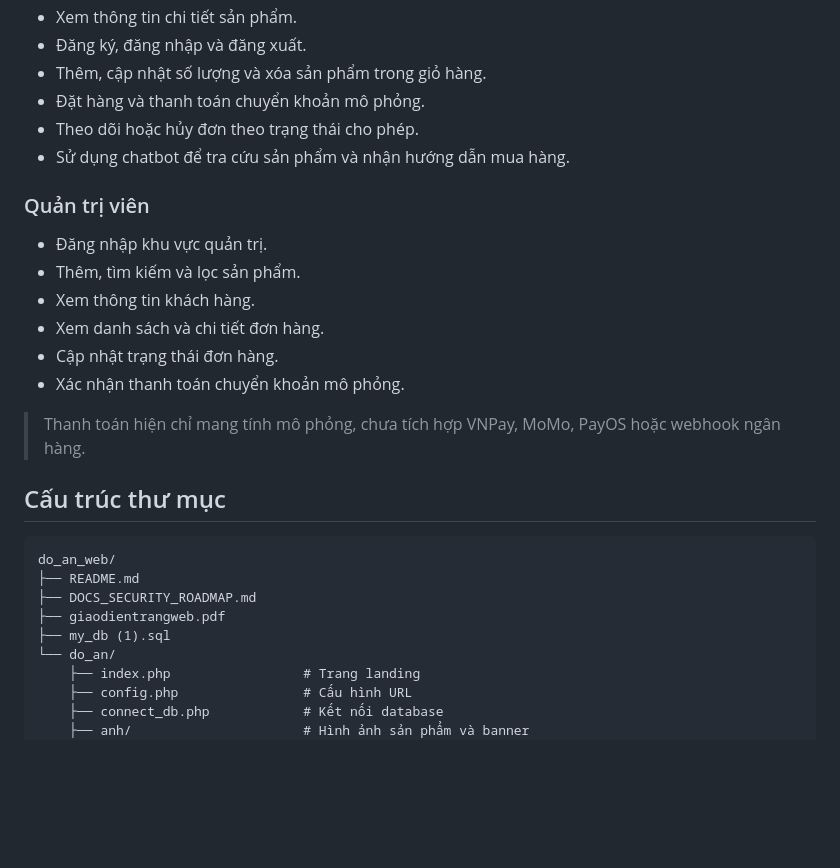
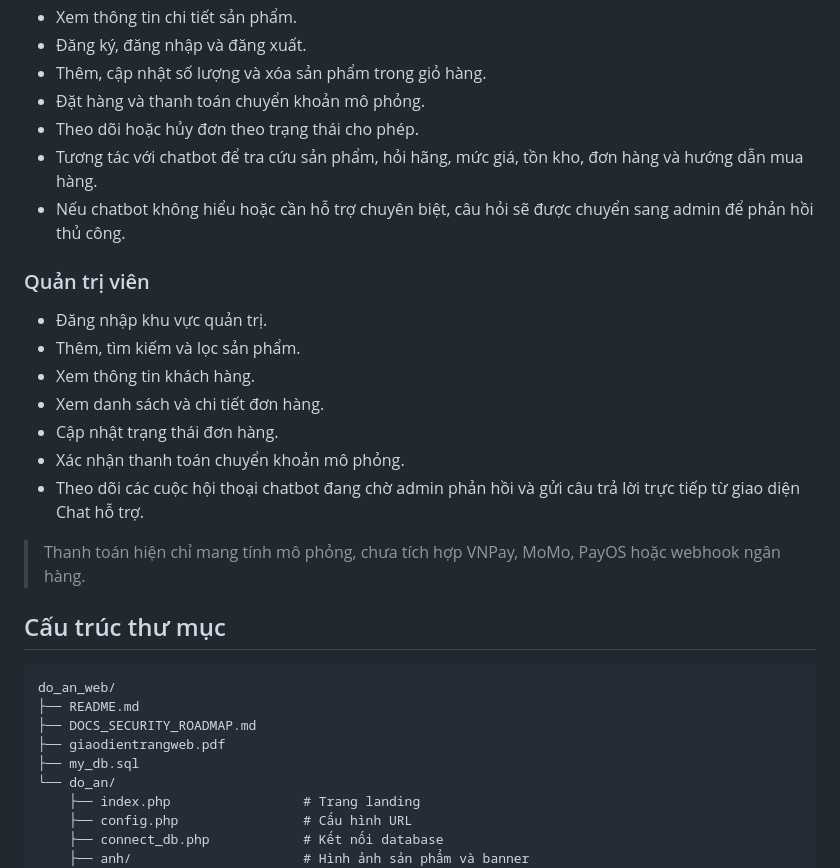
Before and after one commit to LeMinh-Quan/do_an_web, a Markdown page: README.md, the part around one of its changes. Rendered like a GitHub page; blank space fills up the shorter version.

```diff
--- a/README.md
+++ b/README.md
@@ -43,7 +44,8 @@ Hệ thống cũng có khu vực quản trị để quản lý sản phẩm, kh
 - Thêm, cập nhật số lượng và xóa sản phẩm trong giỏ hàng.
 - Đặt hàng và thanh toán chuyển khoản mô phỏng.
 - Theo dõi hoặc hủy đơn theo trạng thái cho phép.
-- Sử dụng chatbot để tra cứu sản phẩm và nhận hướng dẫn mua hàng.
+- Tương tác với chatbot để tra cứu sản phẩm, hỏi hãng, mức giá, tồn kho, đơn hàng và hướng dẫn mua hàng.
+- Nếu chatbot không hiểu hoặc cần hỗ trợ chuyên biệt, câu hỏi sẽ được chuyển sang admin để phản hồi thủ công.
 
 ### Quản trị viên
 
@@ -53,6 +55,7 @@ Hệ thống cũng có khu vực quản trị để quản lý sản phẩm, kh
 - Xem danh sách và chi tiết đơn hàng.
 - Cập nhật trạng thái đơn hàng.
 - Xác nhận thanh toán chuyển khoản mô phỏng.
+- Theo dõi các cuộc hội thoại chatbot đang chờ admin phản hồi và gửi câu trả lời trực tiếp từ giao diện Chat hỗ trợ.
 
 > Thanh toán hiện chỉ mang tính mô phỏng, chưa tích hợp VNPay, MoMo, PayOS hoặc webhook ngân hàng.
 
@@ -63,7 +66,7 @@ do_an_web/
 ├── README.md
 ├── DOCS_SECURITY_ROADMAP.md
 ├── giaodientrangweb.pdf
-├── my_db (1).sql
+├── my_db.sql
 └── do_an/
     ├── index.php                 # Trang landing
     ├── config.php                # Cấu hình URL
```
Also changed, not shown: other parts of README.md (+16 -5 lines).
